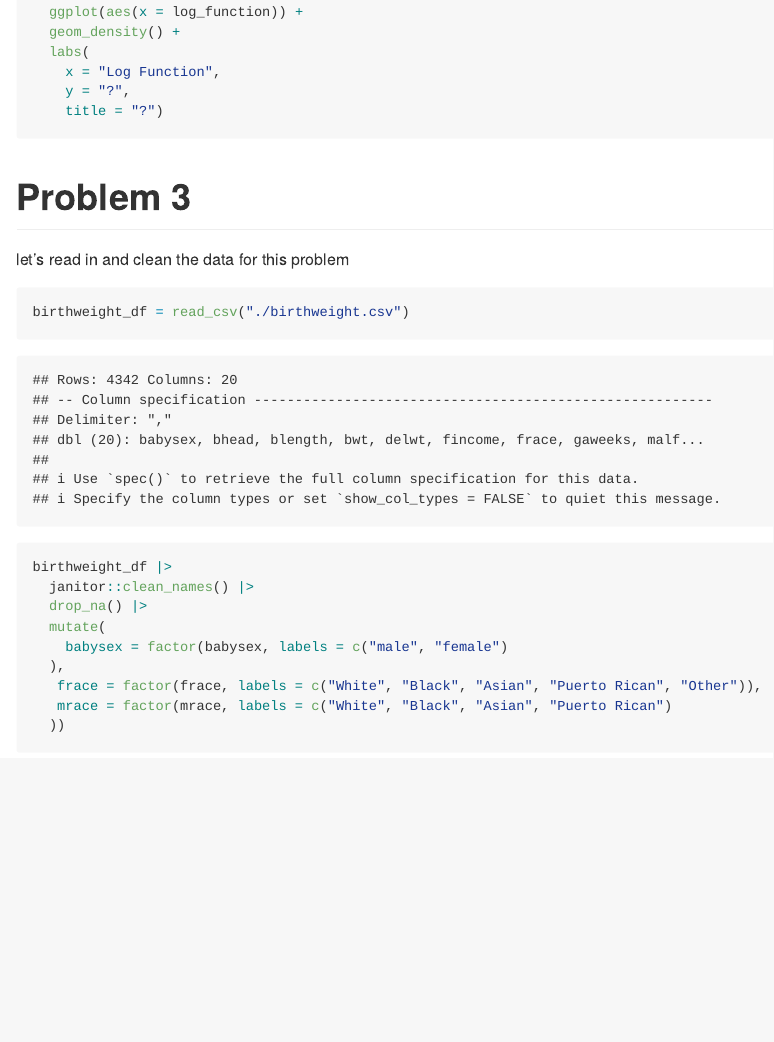
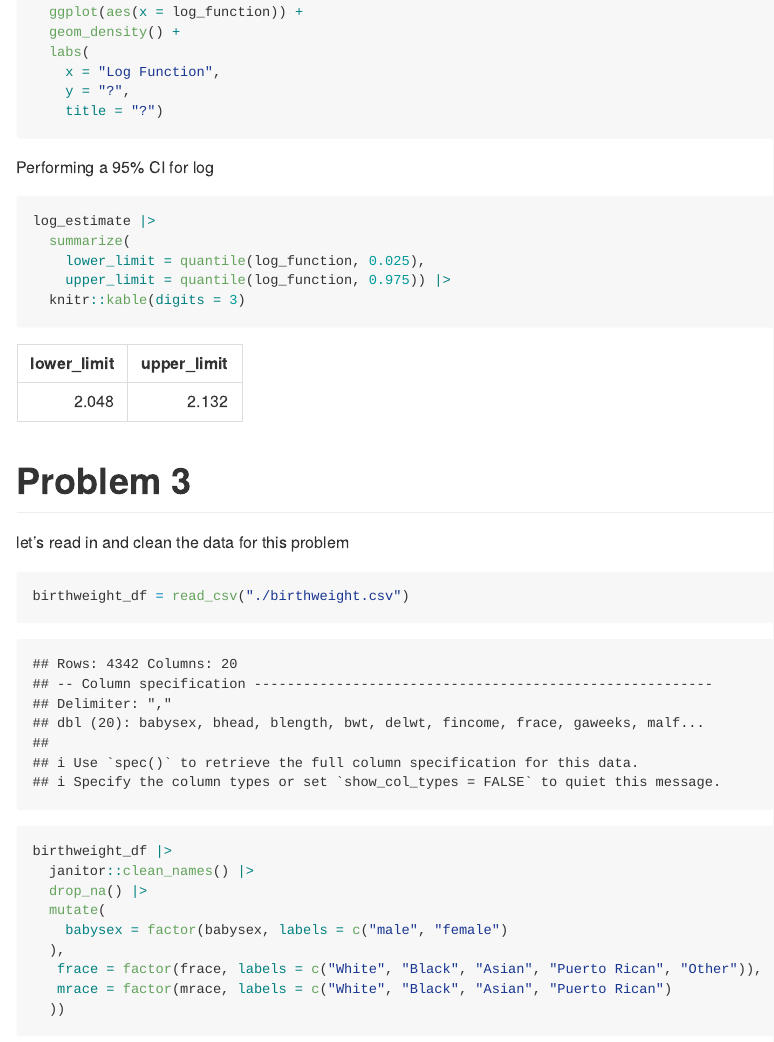
Before and after one commit to Jenna-Mohammed/p8105_hw6_jam2530, an R Markdown document (p8105_hw6_jam2530.Rmd): the page in a window 1100 px wide, from 3590 px down. The pictures show the output file p8105_hw6_jam2530.md that the author committed with the source, drawn offline in the style of GitHub; long lines of code are wrapped.

Commit message:
Problem 2: creating the ci for log

````diff
--- a/p8105_hw6_jam2530.Rmd
+++ b/p8105_hw6_jam2530.Rmd
@@ -123,6 +123,15 @@ log_plot<- log_estimate %>%
     title = "?")
 ```
 
+Performing a 95% CI for log
+
+```{r}
+log_estimate |>
+  summarize(
+    lower_limit = quantile(log_function, 0.025),
+    upper_limit = quantile(log_function, 0.975)) |>
+  knitr::kable(digits = 3)
+```
 
 
 # Problem 3
````
Also changed, not shown: p8105_hw6_jam2530.md, p8105_hw6_jam2530.Rmd (2 more changed lines).
